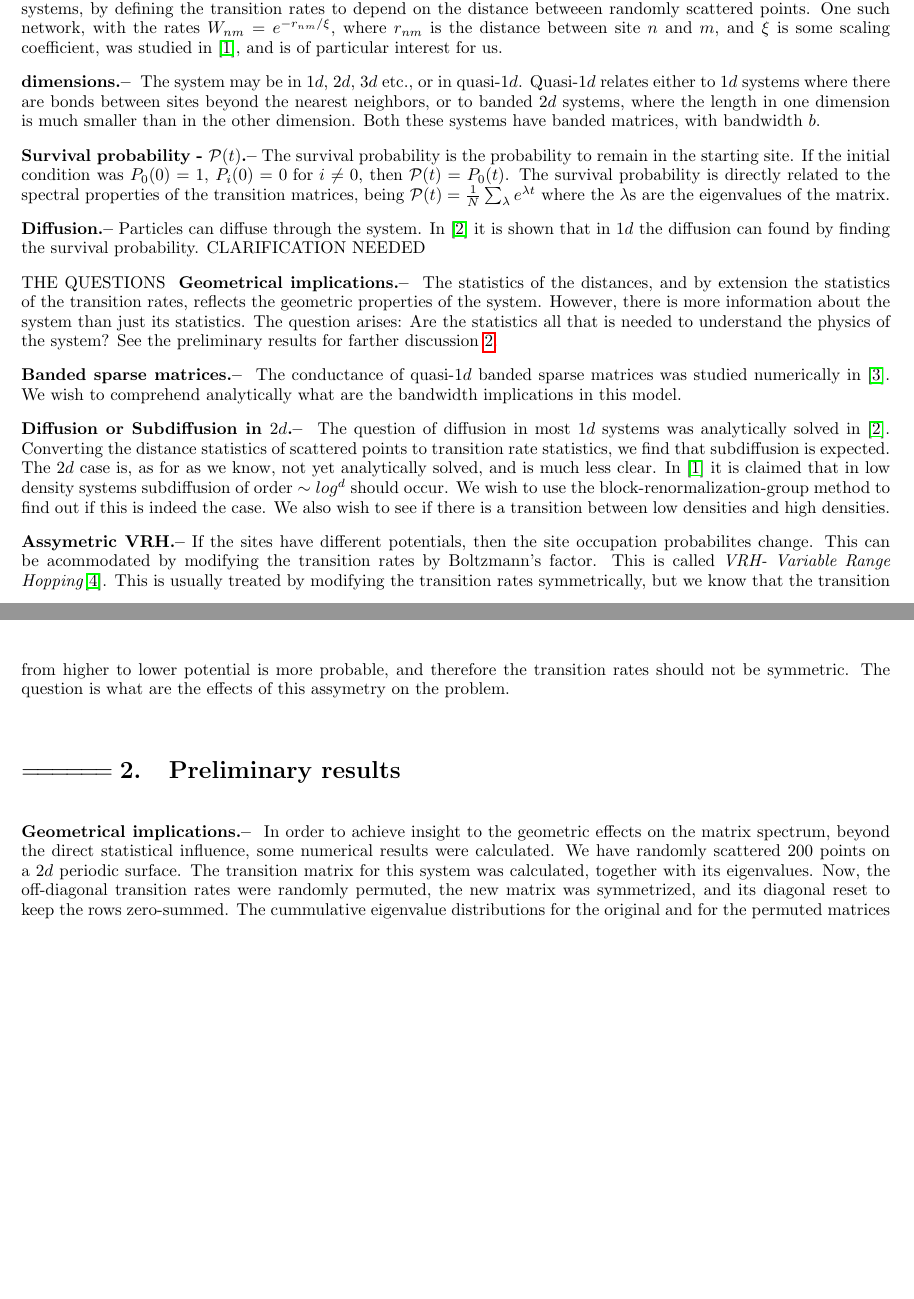
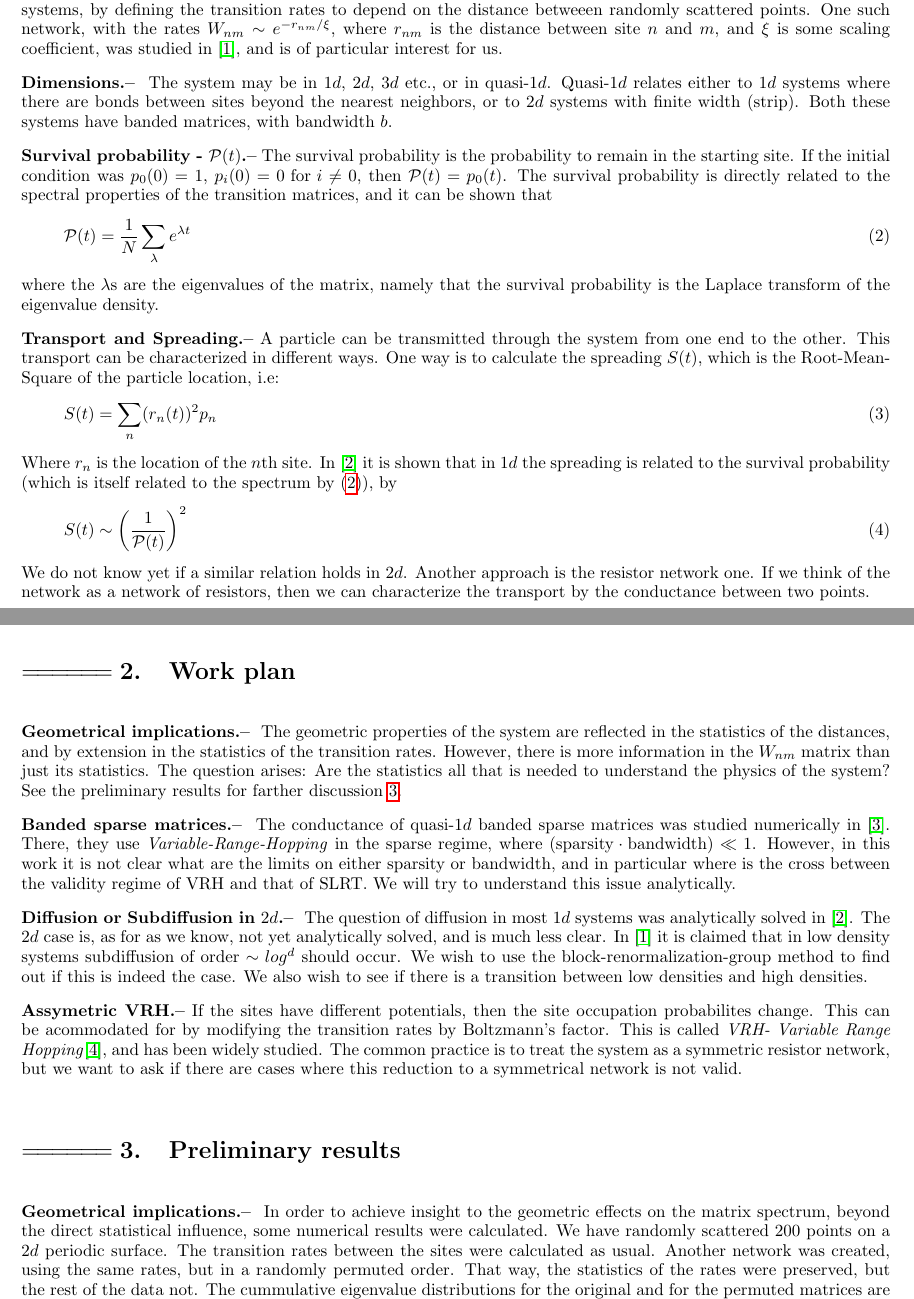
Before and after one commit to jarondl/jarondl_msc, a LaTeX paper (research_prop.tex): two parts of pages 1 and 2 of 2 before the commit and two parts of pages 1 and 2 of 3 after it, joined at a grey line, cut so that both start at the same text, the shorter picture padded with empty space. Compiled offline with pdfLaTeX.

Commit message:
almost finished rp

```diff
--- a/research_prop.tex
+++ b/research_prop.tex
@@ -176,33 +176,49 @@ Because of probability conservation, we want to have $\sum_m W_{nm} = 0 \ \ \for
 The rate equation can also be written as a vectorial equation:$\boldsymbol{ \dot p } = \boldsymbol{W} \boldsymbol{p}$. In its basic form, the matrix $\boldsymbol{W}$ is symmetric (at the moment, see "Assymetric VRH" further down in this section), except for the main diagonal, which has values that ensure that each row's sum is zero.
 
 %%%%%%%%%%%
-The network (the values of $W_{nm}$) can be defined arbitrarily, but we wish to focus on networks that represent geometric systems, by defining the transition rates to depend on the distance betweeen randomly scattered points. One such network, with the rates $W_{nm}= e^{-r_{nm}/ \xi}$, where $r_{nm}$ is the distance between site $n$ and $m$, and $\xi$ is some scaling coefficient, was studied in \cite{Amir:2010:PRL}, and is of particular interest for us.
+The network (the values of $W_{nm}$) can be defined arbitrarily, but we wish to focus on networks that represent geometric systems, by defining the transition rates to depend on the distance betweeen randomly scattered points. One such network, with the rates $W_{nm}\sim e^{-r_{nm}/ \xi}$, where $r_{nm}$ is the distance between site $n$ and $m$, and $\xi$ is some scaling coefficient, was studied in \cite{Amir:2010:PRL}, and is of particular interest for us.
 
 %%%%%%%%%%%
-{ \bf dimensions.-- } The system may be in $1d$, $2d$, $3d$ etc., or in quasi-$1d$. Quasi-$1d$ relates either to $1d$ systems where there are bonds between sites beyond the nearest neighbors, or to banded $2d$ systems, where the length in one dimension is much smaller than in the other dimension. Both these systems have banded matrices, with bandwidth $b$.
+{ \bf Dimensions.-- } The system may be in $1d$, $2d$, $3d$ etc., or in quasi-$1d$. Quasi-$1d$ relates either to $1d$ systems where there are bonds between sites beyond the nearest neighbors, or to $2d$ systems with finite width (strip). Both these systems have banded matrices, with bandwidth $b$.
 
 %%%%%%%%%%%%%%%%%%%%%%%%%
 { \bf Survival probability - $\mathcal{P}(t)$.--}
-The survival probability is the probability to remain in the starting site. If the initial condition was $P_0(0)=1$, $P_i(0)=0 \textrm{  for  } i\neq 0$, then $\mathcal{P}(t)= P_0(t)$. The survival probability is directly related to the spectral properties of the transition matrices, being $\mathcal{P}(t) = \frac{1}{N}\sum_\lambda e^{\lambda t}$ where the $\lambda$s are the eigenvalues of the matrix.
+The survival probability is the probability to remain in the starting site. If the initial condition was $p_0(0)=1$, $p_i(0)=0 \textrm{  for  } i\neq 0$, then $\mathcal{P}(t)= p_0(t)$. The survival probability is directly related to the spectral properties of the transition matrices, and it can be shown that
+\begin{align} \label{eq:p_t_spectrum}
+\mathcal{P}(t) = \frac{1}{N}\sum_\lambda e^{\lambda t}
+\end{align}
+where the $\lambda$s are the eigenvalues of the matrix, namely that the survival probability is the Laplace transform of the eigenvalue density.
 
 %%%%%%%%%%%
-{ \bf Diffusion.--}
-Particles can diffuse through the system. In \cite{Alexander:1981:RMP} it is shown that in $1d$ the diffusion can found by finding the survival probability. CLARIFICATION NEEDED
+{ \bf Transport and Spreading.--}  %add some S(t) or g, and add \sqrt{S(t)}\mathcal{P}(t)
+A particle can be transmitted through the system from one end to the other. This transport can be characterized in different ways. One way is to calculate the spreading $S(t)$, which is the Root-Mean-Square of the particle location, i.e:
+\begin{align}
+  S(t) = \sum_n (r_n(t)  )^2 p_n  %-\overline{r}(t)
+\end{align}
+Where $r_n$ is the location of the $n$th site. In \cite{Alexander:1981:RMP} it is shown that in $1d$ the spreading is related to the survival probability (which is itself related to the spectrum by \eqref{eq:p_t_spectrum}), by
+\begin{align}
+S(t)\sim \left(\frac{1}{\mathcal{P}(t)}\right)^2
+\end{align}
+We do not know yet if a similar relation holds in $2d$. Another approach is the resistor network one. If we think of the network as a network of resistors, then we can characterize the transport by the conductance between two points.
+
+%%%%%%%%%%%%%%%%%%%
+\section{Work plan}
 
 
-THE QUESTIONS
 %%%%%%%%%%%
-{ \bf Geometrical implications.-- }  The statistics of the distances, and by extension  the statistics of the transition rates, reflects the geometric properties of the system. However, there is more information about the system than just its statistics. The question arises: Are the statistics all that is needed to understand the physics of the system? See the preliminary results for farther discussion \ref{sec:prelim}.
+{ \bf Geometrical implications.-- } The geometric properties of the system are reflected in the statistics of the distances, and by extension in the statistics of the transition rates. However, there is more information in the $W_{nm}$ matrix than just its statistics. The question arises: Are the statistics all that is needed to understand the physics of the system? See the preliminary results for farther discussion \ref{sec:prelim}.
 
-{ \bf Banded sparse matrices.-- } The conductance of quasi-$1d$ banded sparse matrices was studied numerically in \cite{Stotland:2010:PRB}. We wish to comprehend analytically what are the bandwidth implications in this model.
+{ \bf Banded sparse matrices.-- } The conductance of quasi-$1d$ banded sparse matrices was studied numerically in \cite{Stotland:2010:PRB}. There, they use \emph{Variable-Range-Hopping} in the sparse regime, where
+$(\text{sparsity}\cdot \text{bandwidth}) \ll 1$. However, in this work it is not clear what are the limits on either sparsity or bandwidth, and in particular where is the cross between the validity regime of VRH and that of SLRT. We will try to understand this issue analytically.
 
-{ \bf Diffusion or Subdiffusion in $2d$.-- } The question of diffusion in most $1d$ systems was analytically solved in \cite{Alexander:1981:RMP}. Converting the distance statistics of scattered points to transition rate statistics, we find that subdiffusion is expected. The $2d$ case is, as for as we know, not yet analytically solved, and is much less clear. In \cite{Amir:2010:PRL} it is claimed that in low density systems subdiffusion of order $\sim log^d$ should occur. We wish to use the block-renormalization-group method to find out if this is indeed the case. We also wish to see if there is a transition between low densities and high densities.
+{ \bf Diffusion or Subdiffusion in $2d$.-- } The question of diffusion in most $1d$ systems was analytically solved in \cite{Alexander:1981:RMP}. The $2d$ case is, as for as we know, not yet analytically solved, and is much less clear. In \cite{Amir:2010:PRL} it is claimed that in low density systems subdiffusion of order $\sim log^d$ should occur. We wish to use the block-renormalization-group method to find out if this is indeed the case. We also wish to see if there is a transition between low densities and high densities.
 
-{\bf Assymetric VRH.--} If the sites have different potentials, then the site occupation probabilites change. This can be acommodated by modifying the transition rates by Boltzmann's factor. This is called \emph{VRH- Variable Range Hopping}\cite{Ambegaokar:1971}. This is usually treated by modifying the transition rates symmetrically, but we know that the transition from higher to lower potential is more probable, and therefore the transition rates should not be symmetric. The question is what are the effects of this assymetry on the problem.
+{\bf Assymetric VRH.--} If the sites have different potentials, then the site occupation probabilites change. This can be acommodated for by modifying the transition rates by Boltzmann's factor. This is called \emph{VRH- Variable Range Hopping}\cite{Ambegaokar:1971}, and has been widely studied. The common practice is to treat the system as a symmetric resistor network, but we want to ask if there are cases where this reduction to a symmetrical network is not valid.
 
 
 \section{Preliminary results} \label{sec:prelim}
-{ \bf Geometrical implications.-- } In order to achieve insight to the geometric effects on the matrix spectrum, beyond the direct statistical influence, some numerical results were calculated. We have randomly scattered $200$ points on a $2d$ periodic surface. The transition matrix for this system was calculated, together with its eigenvalues. Now, the off-diagonal transition rates were randomly permuted, the new matrix was symmetrized, and its diagonal reset to keep the rows zero-summed. The cummulative eigenvalue distributions for the original and for the permuted matrices are plotted in figure \ref{fig:torus}. This is for a single realization.
+
+{ \bf Geometrical implications.-- } In order to achieve insight to the geometric effects on the matrix spectrum, beyond the direct statistical influence, some numerical results were calculated. We have randomly scattered $200$ points on a $2d$ periodic surface. The transition rates between the sites were calculated as usual. Another network was created, using the same rates, but in a randomly permuted order. That way, the statistics of the rates were preserved, but the rest of the data not. The cummulative eigenvalue distributions for the original and for the permuted matrices are plotted in figure \ref{fig:torus}. This is for a single realization, but the distinct difference between the spectra is present in all of the realizations that we have checked.
 
 \begin{figure}
     \includegraphics[clip, width=0.9\hsize]{torus}
@@ -211,0 +245,2 @@ THE QUESTIONS
+  g(\lambda) \approx \sqrt{\frac{\lambda}{D}}\frac{N}{\pi}
+\end{align}
```
Also changed, not shown: research_prop.tex (35 more changed lines), 1 other file.
